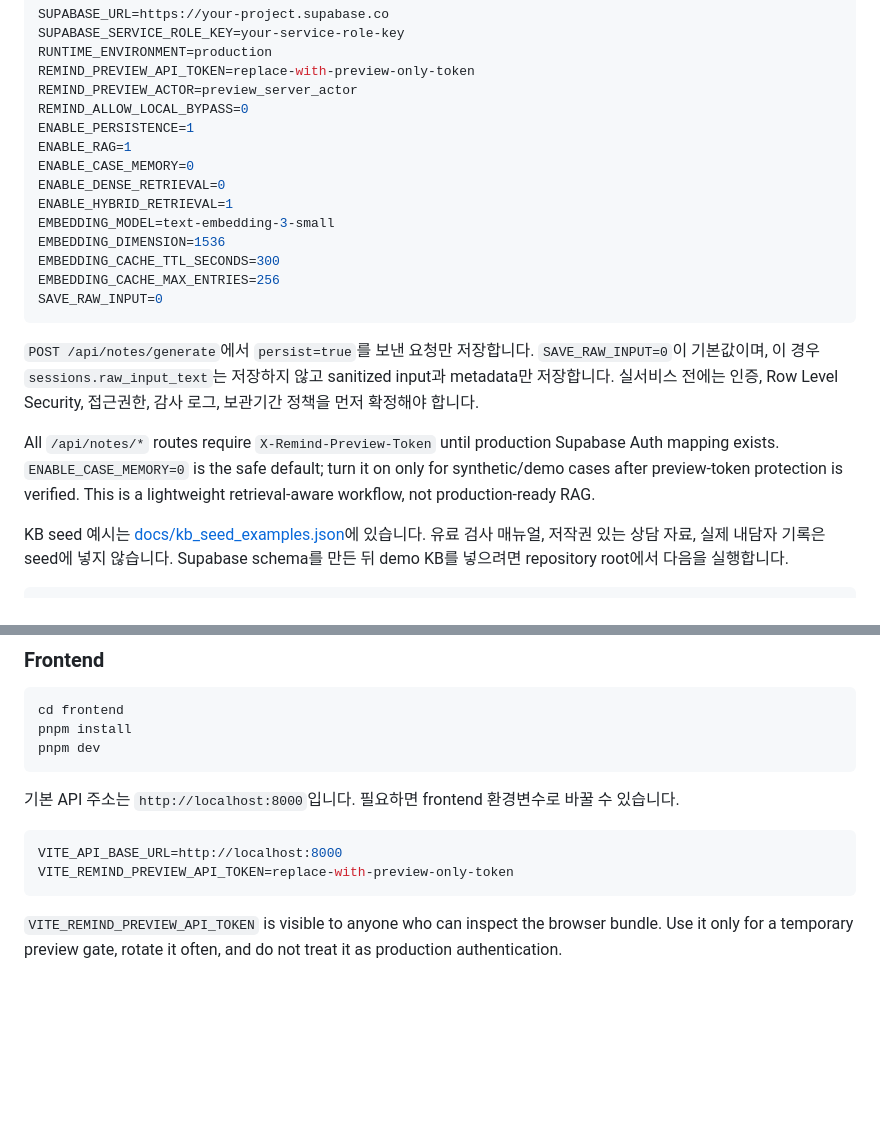
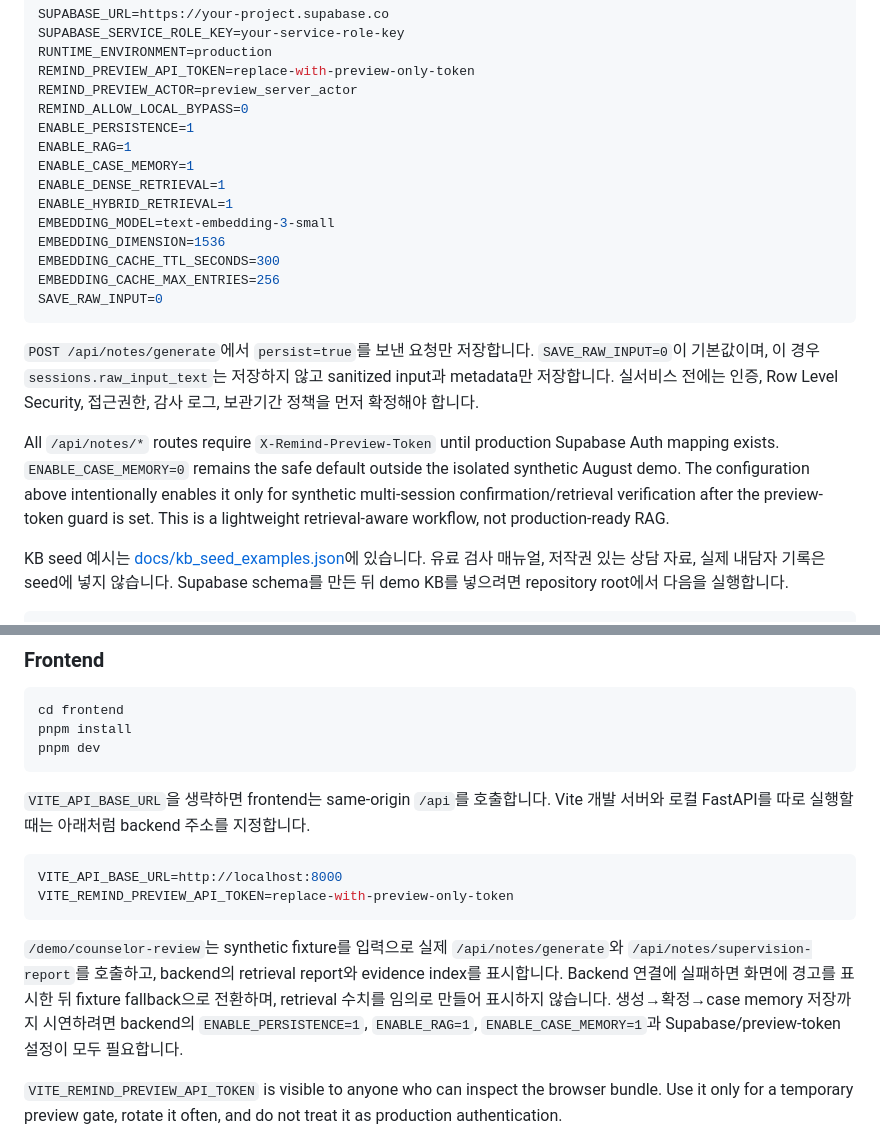
Before and after one commit to jordy9090/remind-counseling-note-agent, a Markdown page: README.md, 2 parts joined by grey strips. Rendered like a GitHub page; blank space fills up the shorter version.

Commit message:
docs: align August demo runtime guidance

````diff
--- a/README.md
+++ b/README.md
@@ -175,8 +175,8 @@ REMIND_PREVIEW_ACTOR=preview_server_actor
 REMIND_ALLOW_LOCAL_BYPASS=0
 ENABLE_PERSISTENCE=1
 ENABLE_RAG=1
-ENABLE_CASE_MEMORY=0
-ENABLE_DENSE_RETRIEVAL=0
+ENABLE_CASE_MEMORY=1
+ENABLE_DENSE_RETRIEVAL=1
 ENABLE_HYBRID_RETRIEVAL=1
 EMBEDDING_MODEL=text-embedding-3-small
 EMBEDDING_DIMENSION=1536
@@ -187,7 +187,7 @@ SAVE_RAW_INPUT=0
 
 `POST /api/notes/generate`에서 `persist=true`를 보낸 요청만 저장합니다. `SAVE_RAW_INPUT=0`이 기본값이며, 이 경우 `sessions.raw_input_text`는 저장하지 않고 sanitized input과 metadata만 저장합니다. 실서비스 전에는 인증, Row Level Security, 접근권한, 감사 로그, 보관기간 정책을 먼저 확정해야 합니다.
 
-All `/api/notes/*` routes require `X-Remind-Preview-Token` until production Supabase Auth mapping exists. `ENABLE_CASE_MEMORY=0` is the safe default; turn it on only for synthetic/demo cases after preview-token protection is verified. This is a lightweight retrieval-aware workflow, not production-ready RAG.
+All `/api/notes/*` routes require `X-Remind-Preview-Token` until production Supabase Auth mapping exists. `ENABLE_CASE_MEMORY=0` remains the safe default outside the isolated synthetic August demo. The configuration above intentionally enables it only for synthetic multi-session confirmation/retrieval verification after the preview-token guard is set. This is a lightweight retrieval-aware workflow, not production-ready RAG.
 
 KB seed 예시는 [docs/kb_seed_examples.json](docs/kb_seed_examples.json)에 있습니다. 유료 검사 매뉴얼, 저작권 있는 상담 자료, 실제 내담자 기록은 seed에 넣지 않습니다. Supabase schema를 만든 뒤 demo KB를 넣으려면 repository root에서 다음을 실행합니다.
 
@@ -251,12 +251,14 @@ pnpm install
 pnpm dev
 ```
 
-기본 API 주소는 `http://localhost:8000`입니다. 필요하면 frontend 환경변수로 바꿀 수 있습니다.
+`VITE_API_BASE_URL`을 생략하면 frontend는 same-origin `/api`를 호출합니다. Vite 개발 서버와 로컬 FastAPI를 따로 실행할 때는 아래처럼 backend 주소를 지정합니다.
 
 ```env
 VITE_API_BASE_URL=http://localhost:8000
 VITE_REMIND_PREVIEW_API_TOKEN=replace-with-preview-only-token
 ```
+
+`/demo/counselor-review`는 synthetic fixture를 입력으로 실제 `/api/notes/generate`와 `/api/notes/supervision-report`를 호출하고, backend의 retrieval report와 evidence index를 표시합니다. Backend 연결에 실패하면 화면에 경고를 표시한 뒤 fixture fallback으로 전환하며, retrieval 수치를 임의로 만들어 표시하지 않습니다. 생성→확정→case memory 저장까지 시연하려면 backend의 `ENABLE_PERSISTENCE=1`, `ENABLE_RAG=1`, `ENABLE_CASE_MEMORY=1`과 Supabase/preview-token 설정이 모두 필요합니다.
 
 `VITE_REMIND_PREVIEW_API_TOKEN` is visible to anyone who can inspect the browser bundle. Use it only for a temporary preview gate, rotate it often, and do not treat it as production authentication.
 
````
